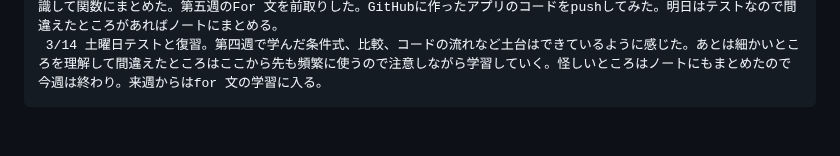
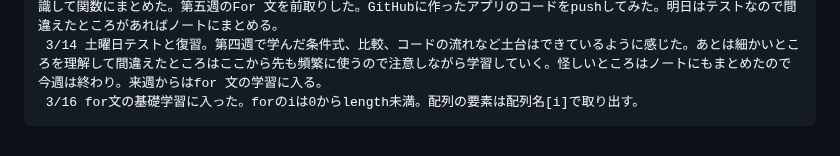
Before and after one commit to rxefillz-dotcom/my-learning-log, a Markdown page: README.md, the part around the change. Drawn GitHub-style.

Commit message:
3/16 for分の基礎学習に入った

```diff
--- a/README.md
+++ b/README.md
@@ -35,3 +35,4 @@
      3/12 第四週1~4のコード練習、おみくじのコードをランダムな数を使ってif/else  if/else/ >= / <　を使って改造した。白紙のページから第三週までの内容とifを使ってミニアプリを改造した。
      3/13 ifを使ったコードの深掘りをした。点数で成績を判定するミニアプリ、上限・下限付きカウンター、時間帯で背景色を変えるミニアプリ、レア度付きおみくじ、状態ごとにメッセージを変えるミニアプリ、年齢判定ミニアプリを作った。読みやすさを意識して関数にまとめた。第五週のFor 文を前取りした。GitHubに作ったアプリのコードをpushしてみた。明日はテストなので間違えたところがあればノートにまとめる。
      3/14 土曜日テストと復習。第四週で学んだ条件式、比較、コードの流れなど土台はできているように感じた。あとは細かいところを理解して間違えたところはここから先も頻繁に使うので注意しながら学習していく。怪しいところはノートにもまとめたので今週は終わり。来週からはfor 文の学習に入る。
+     3/16 for文の基礎学習に入った。forのiは0からlength未満。配列の要素は配列名[i]で取り出す。
```
